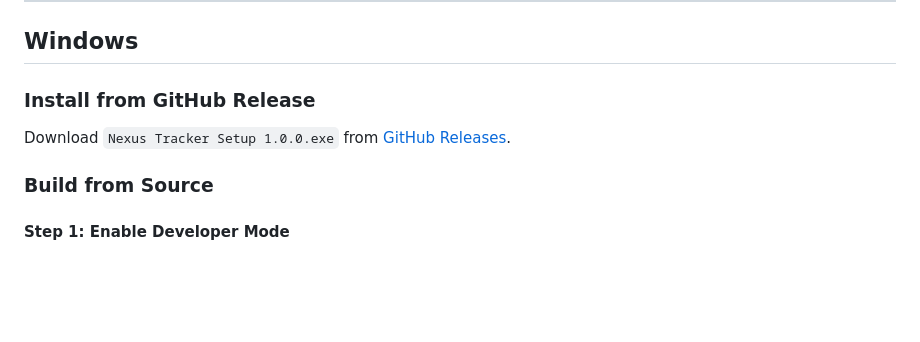
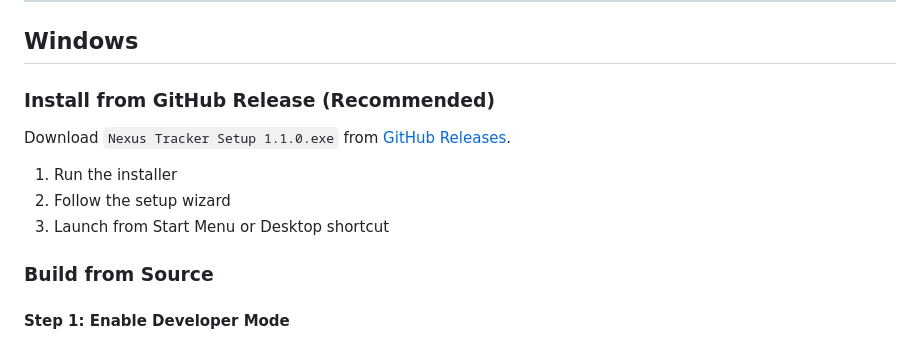
Before and after one commit to cookiesn1ffer/nexus-tracker, a Markdown page: README.md, the part around the change. Rendered like a GitHub page; blank space fills up the shorter version.

Commit message:
Update README with Windows 1.1.0 installer and comprehensive installation instructions
- Update Windows section to reference v1.1.0 installer
- Add detailed installation steps for all platforms
- Include AppImage, .deb, AUR, and source build instructions
- Improve formatting and clarity

```diff
--- a/README.md
+++ b/README.md
@@ -76,9 +76,13 @@ Now pick your platform below.
 
 ## Windows
 
-### Install from GitHub Release
+### Install from GitHub Release (Recommended)
 
-Download `Nexus Tracker Setup 1.0.0.exe` from [GitHub Releases](https://github.com/cookiesn1ffer/nexus-tracker/releases).
+Download `Nexus Tracker Setup 1.1.0.exe` from [GitHub Releases](https://github.com/cookiesn1ffer/nexus-tracker/releases).
+
+1. Run the installer
+2. Follow the setup wizard
+3. Launch from Start Menu or Desktop shortcut
 
 ### Build from Source
 
```
